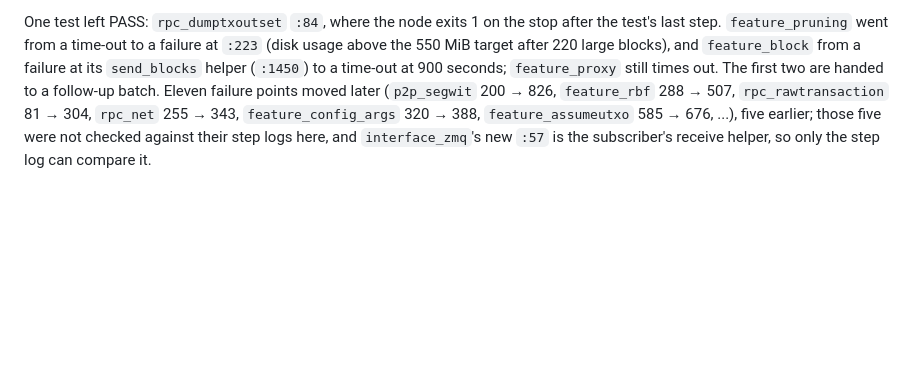
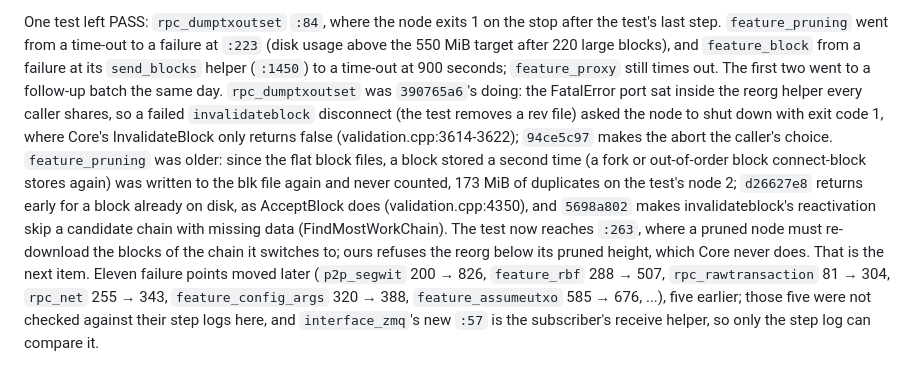
Before and after one commit to samdefmacro/bitcoin-lisp, a Markdown page: docs/functional-sweep-2026-09-13.md, the part around the change. Rendered like a GitHub page; blank space fills up the shorter version.

Commit message:
Docs: Round 6's two follow-ups, their causes and what feature_pruning waits on now

```diff
--- a/docs/functional-sweep-2026-09-13.md
+++ b/docs/functional-sweep-2026-09-13.md
@@ -828,7 +828,21 @@ stop after the test's last step. `feature_pruning` went from a time-out to a
 failure at `:223` (disk usage above the 550 MiB target after 220 large
 blocks), and `feature_block` from a failure at its `send_blocks` helper
 (`:1450`) to a time-out at 900 seconds; `feature_proxy` still times out. The
-first two are handed to a follow-up batch. Eleven failure points moved later
+first two went to a follow-up batch the same day. `rpc_dumptxoutset` was
+`390765a6`'s doing: the FatalError port sat inside the reorg helper every
+caller shares, so a failed `invalidateblock` disconnect (the test removes a
+rev file) asked the node to shut down with exit code 1, where Core's
+InvalidateBlock only returns false (validation.cpp:3614-3622); `94ce5c97`
+makes the abort the caller's choice. `feature_pruning` was older: since the
+flat block files, a block stored a second time (a fork or out-of-order block
+connect-block stores again) was written to the blk file again and never
+counted, 173 MiB of duplicates on the test's node 2; `d26627e8` returns early
+for a block already on disk, as AcceptBlock does (validation.cpp:4350), and
+`5698a802` makes invalidateblock's reactivation skip a candidate chain with
+missing data (FindMostWorkChain). The test now reaches `:263`, where a pruned
+node must re-download the blocks of the chain it switches to; ours refuses
+the reorg below its pruned height, which Core never does. That is the next
+item. Eleven failure points moved later
 (`p2p_segwit` 200 → 826, `feature_rbf` 288 → 507, `rpc_rawtransaction` 81 →
 304, `rpc_net` 255 → 343, `feature_config_args` 320 → 388,
 `feature_assumeutxo` 585 → 676, ...), five earlier; those five were not
```
